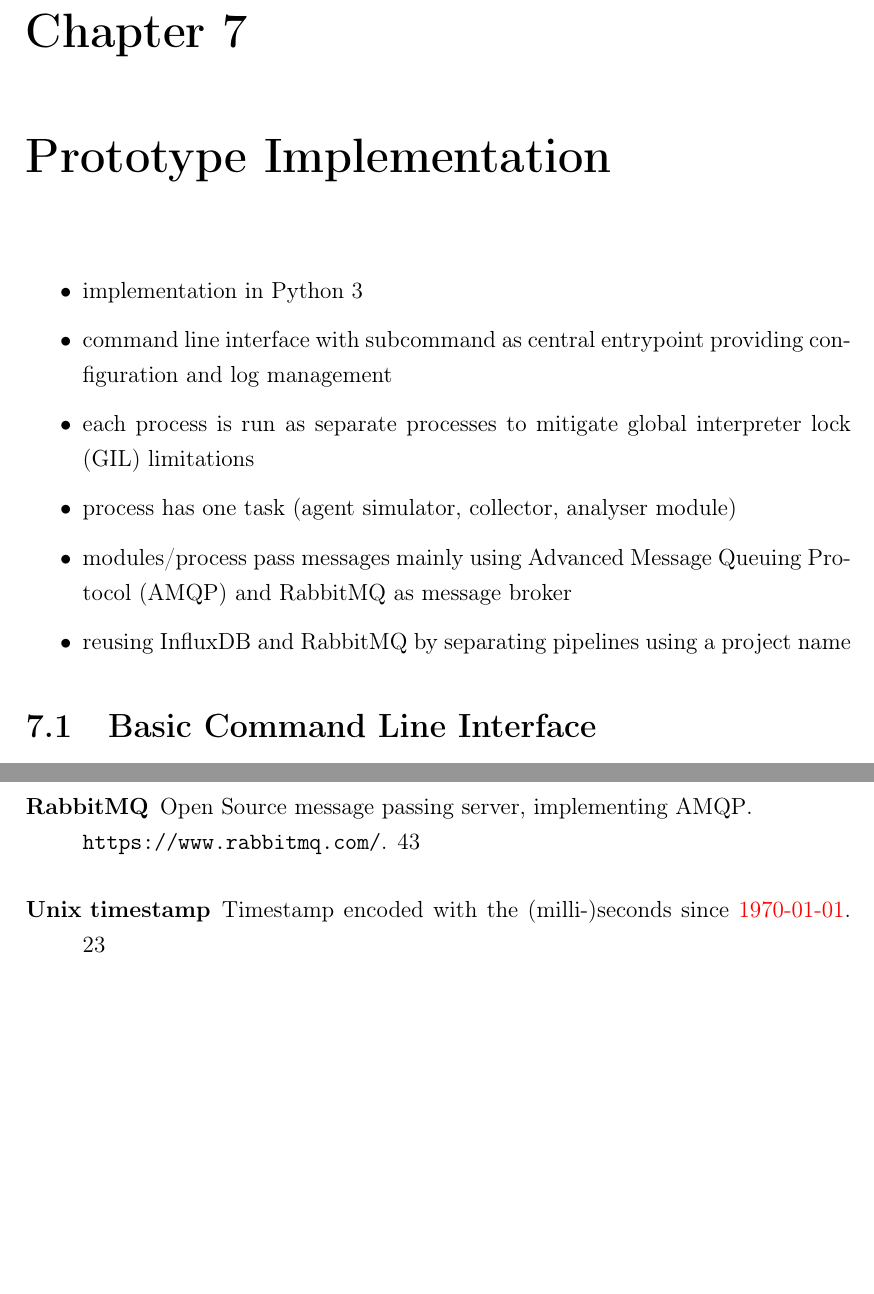
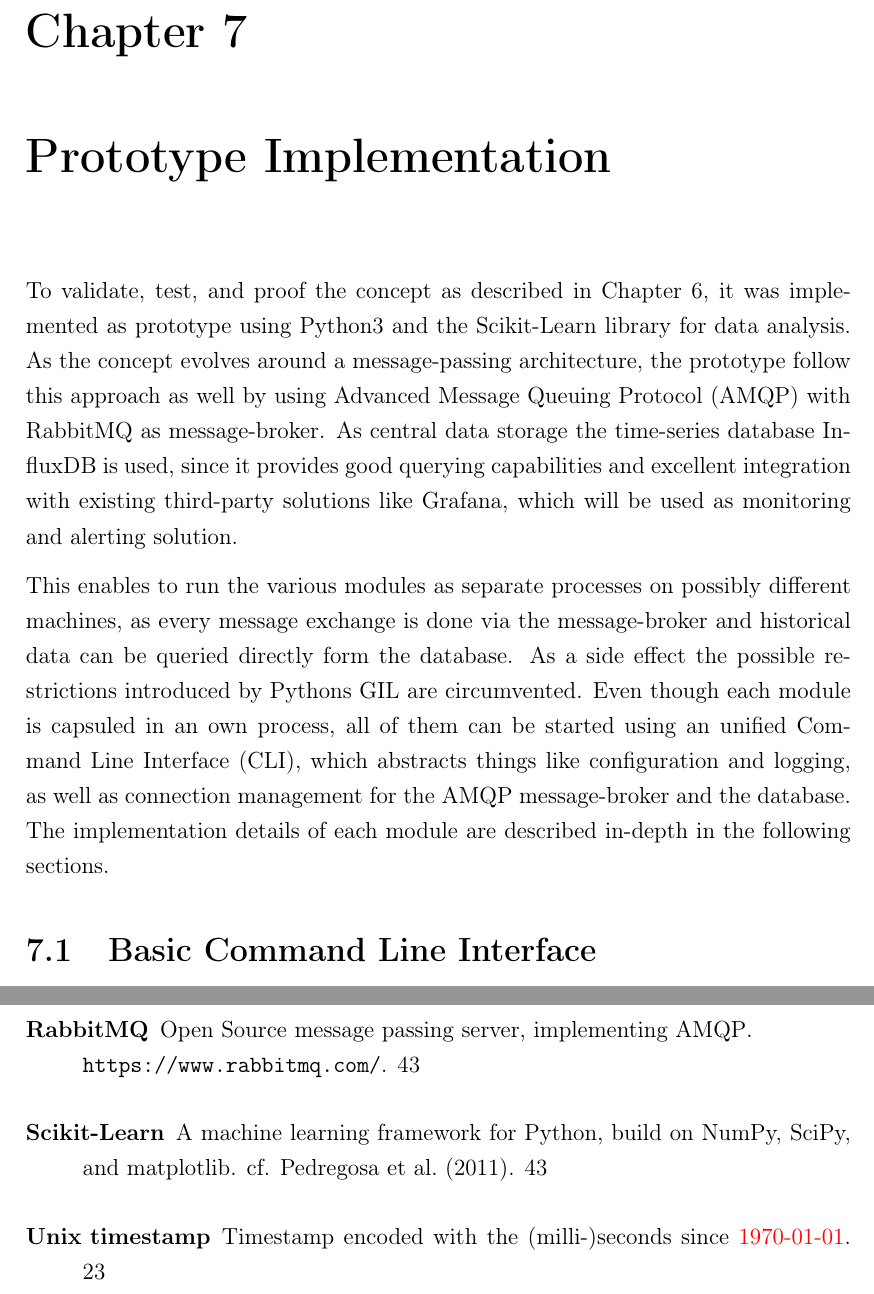
Before and after one commit to FreakyBytes/master-thesis, a LaTeX thesis (tex/master-thesis-peters.tex, which reads tex/chapter/600-prototype-implementation.tex, tex/glossary.tex): two parts of pages 49 and 65 of 66, joined at a grey line, cut so that both start at the same text, the shorter picture padded with empty space. Compiled offline with pdfLaTeX.

Commit message:
intro to impl

```diff
--- a/tex/chapter/600-prototype-implementation.tex
+++ b/tex/chapter/600-prototype-implementation.tex
@@ -1,5 +1,6 @@
 % !TeX spellcheck = en_GB
 
+\begin{comment}
 \begin{itemize}
 	\item implementation in \gls{py} 3
 	\item command line interface with subcommand as central entrypoint providing configuration and log management
@@ -8,6 +9,15 @@
 	\item modules/process pass messages mainly using \gls{amqp} and \gls{rabbitmq} as message broker
 	\item reusing \gls{influxdb} and \gls{rabbitmq} by separating pipelines using a project name
 \end{itemize}
+\end{comment}
+
+To validate, test, and proof the concept as described in Chapter~\ref{sec:concept}, it was implemented as prototype using \gls{py}3 and the \gls{sklearn} library for data analysis.
+As the concept evolves around a message-passing architecture, the prototype follow this approach as well by using \gls{amqp} with \gls{rabbitmq} as message-broker. As central data storage the time-series database \gls{influxdb} is used, since it provides good querying capabilities and excellent integration with existing third-party solutions like \gls{grafana}, which will be used as monitoring and alerting solution.
+
+This enables to run the various modules as separate processes on possibly different machines, as every message exchange is done via the message-broker and historical data can be queried directly form the database.
+As a side effect the possible restrictions introduced by \gls{py}s \glsfirst{gil} are circumvented.
+Even though each module is capsuled in an own process, all of them can be started using an unified \gls{cli}, which abstracts things like configuration and logging, as well as connection management for the \gls{amqp} message-broker and the database.
+The implementation details of each module are described in-depth in the following sections.
 
 \section{Basic Command Line Interface}
 \label{sec:impl:cli}
--- a/tex/glossary.tex
+++ b/tex/glossary.tex
@@ -49,6 +49,7 @@
 
 % other stuff
 \newglossaryentry{py}{name={Python},description={Interpreted Programming Language}}
+\newglossaryentry{sklearn}{name={Scikit-Learn},description={A machine learning framework for Python, build on NumPy, SciPy, and matplotlib. cf. \textcite{Pedregosa2011}}}
 \newglossaryentry{influxdb}{name={InfluxDB},description={NoSQL time series database}}
 \newglossaryentry{idbmeasurement}{name={measurement},plural={measurements},description={An InfluxDB measurement is comparable to a table in relational databases. It contains the timestamp and tags as indecies and fields as data}} %\url{https://docs.influxdata.com/influxdb/v1.4/concepts/key_concepts/#measurement}
 \newglossaryentry{grafana}{name={Grafana},description={Open Source time series visualisation and monitoring dashboard}}
@@ -62,6 +63,7 @@
 \newacronym{amqp}{AMQP}{Advanced Message Queuing Protocol}
 \newacronym{gil}{GIL}{global interpreter lock}
 %\newglossaryentry{gil}{name={GIL},description={Global Interpreter Lock. A mechanism used by the default CPython implementation to ensure that Python bytecode is only executed by one thread at a time}}
+\newacronym{cli}{CLI}{Command Line Interface}
 
 \newacronym{scada}{SCADA}{Supervisory Control and Data Acquisition}
 \newacronym{ics}{ICS}{Industrial Control Systems}
```
